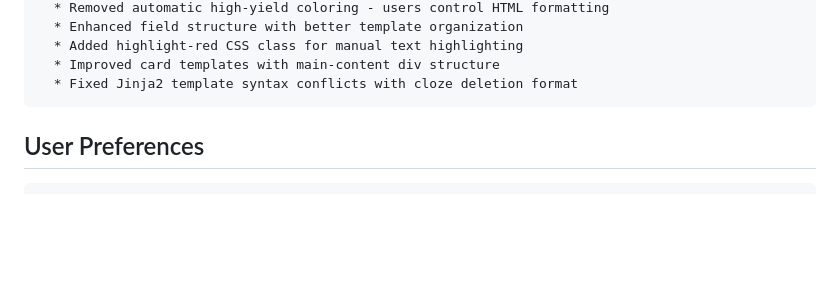
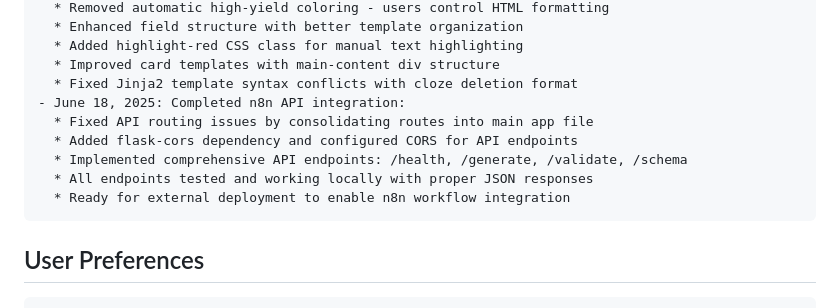
Before and after one commit to hazihazboy123/replit-app, a Markdown page: replit.md, the part around the change. GitHub-like rendering; blank space fills up the shorter version.

Commit message:
Enable connection with external tools for automated flashcard creation
Integrates n8n API endpoints (/health, /generate, /validate, /schema), fixes routing, and adds flask-cors for cross-origin requests.

Replit-Commit-Author: Agent
Replit-Commit-Session-Id: 5e85c223-502a-4ecb-ad4c-2e1de241e6c4
Replit-Commit-Screenshot-Url: https://storage.googleapis.com/screenshot-production-us-central1/f2748f85-a2dc-4eb2-a03d-6736cb3a1d9b/621dc3d3-0038-4dfe-9b7b-a24b7284af33.jpg

````diff
--- a/replit.md
+++ b/replit.md
@@ -144,6 +144,12 @@ Changelog:
   * Added highlight-red CSS class for manual text highlighting
   * Improved card templates with main-content div structure
   * Fixed Jinja2 template syntax conflicts with cloze deletion format
+- June 18, 2025: Completed n8n API integration:
+  * Fixed API routing issues by consolidating routes into main app file
+  * Added flask-cors dependency and configured CORS for API endpoints
+  * Implemented comprehensive API endpoints: /health, /generate, /validate, /schema
+  * All endpoints tested and working locally with proper JSON responses
+  * Ready for external deployment to enable n8n workflow integration
 ```
 
 ## User Preferences
````
